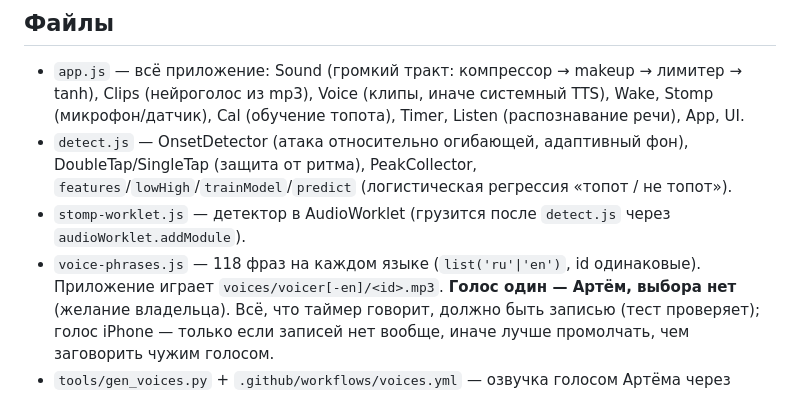
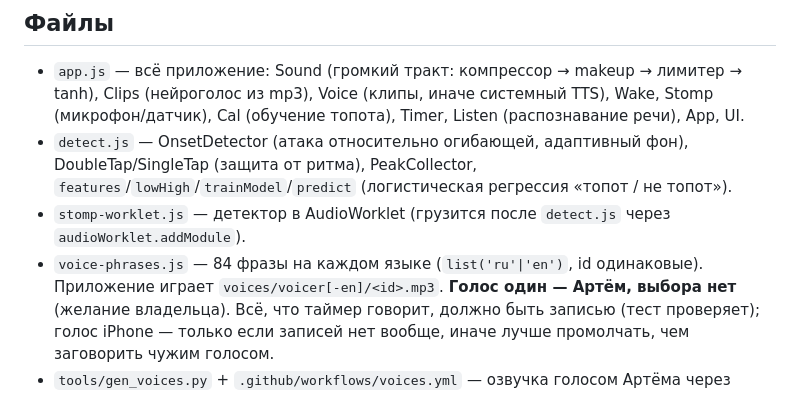
Before and after one commit to evdokimovbusinez-code/boxing-timer, a Markdown page: CLAUDE.md, the part around the change. Rendered like a GitHub page.

Commit message:
CLAUDE.md: фраз теперь 84 на язык (лишние убраны)
Co-Authored-By: Claude Opus 5.5 <noreply@anthropic.com>
Claude-Session: https://claude.ai/code/session_012nhgDdxSGGWwVSGp9dGADv

```diff
--- a/CLAUDE.md
+++ b/CLAUDE.md
@@ -34,7 +34,7 @@
 - `detect.js` — OnsetDetector (атака относительно огибающей, адаптивный фон), DoubleTap/SingleTap (защита от ритма),
   PeakCollector, `features`/`lowHigh`/`trainModel`/`predict` (логистическая регрессия «топот / не топот»).
 - `stomp-worklet.js` — детектор в AudioWorklet (грузится после `detect.js` через `audioWorklet.addModule`).
-- `voice-phrases.js` — 118 фраз на каждом языке (`list('ru'|'en')`, id одинаковые). Приложение играет `voices/voicer[-en]/<id>.mp3`.
+- `voice-phrases.js` — 84 фразы на каждом языке (`list('ru'|'en')`, id одинаковые). Приложение играет `voices/voicer[-en]/<id>.mp3`.
   **Голос один — Артём, выбора нет** (желание владельца). Всё, что таймер говорит, должно быть записью (тест проверяет);
   голос iPhone — только если записей нет вообще, иначе лучше промолчать, чем заговорить чужим голосом.
 - `tools/gen_voices.py` + `.github/workflows/voices.yml` — озвучка голосом Артёма через Voicer API (voicer.mat3u.com, /docs.json):
```
